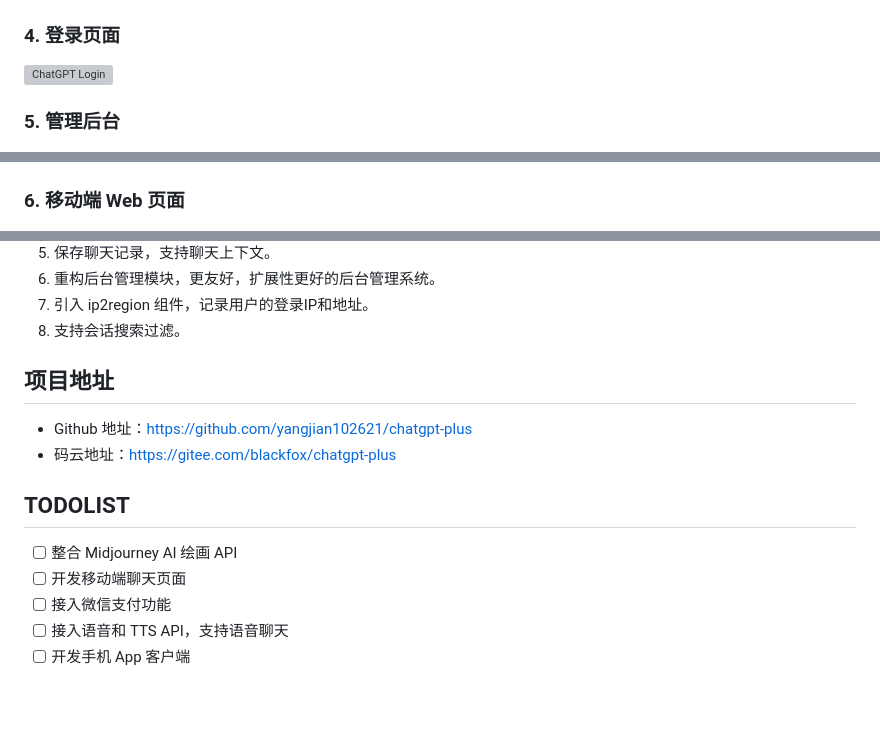
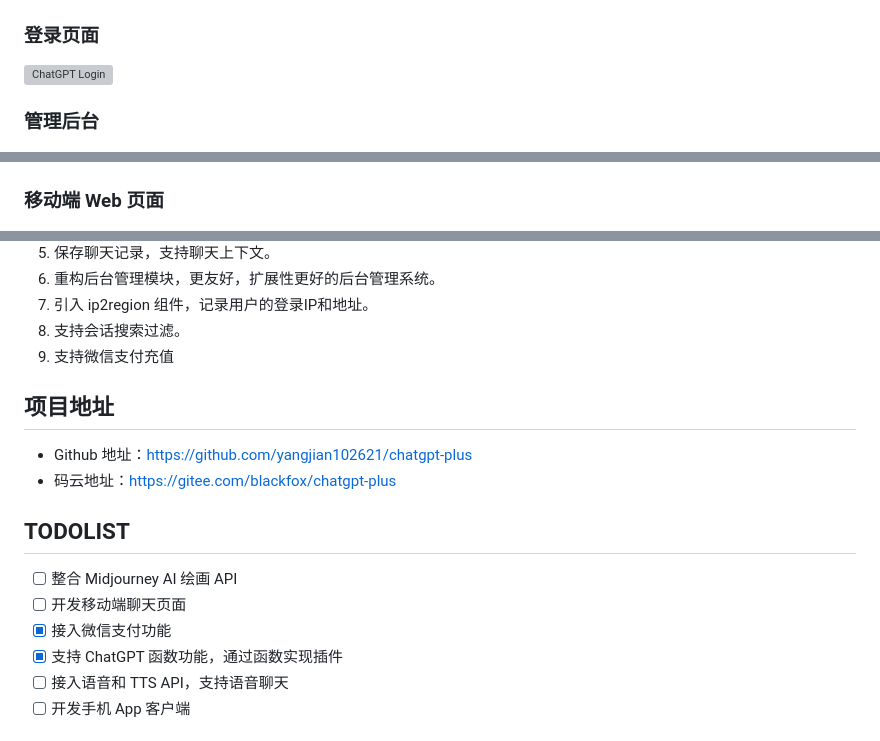
Before and after one commit to yangjian102621/geekai, a Markdown page: README.md, 3 parts joined by grey strips. Rendered like a GitHub page; blank space fills up the shorter version; grey boxes are pictures that could not be loaded.

```diff
--- a/README.md
+++ b/README.md
@@ -20,17 +24,17 @@
 
 ![ChatGPT user profle](docs/imgs/user_profile.png)
 
-### 4. 登录页面
+### 登录页面
 
 ![ChatGPT Login](docs/imgs/login.png)
 
-### 5. 管理后台
+### 管理后台
 
 ![ChatGPT admin](docs/imgs/admin_config.png)
 
 ![ChatGPT admin](docs/imgs/admin_user.png)
 
-### 6. 移动端 Web 页面
+### 移动端 Web 页面
 
 ![Mobile chat list](/docs/imgs/mobile_chat_list.png)
 ![Mobile chat session](/docs/imgs/mobile_chat_session.png)
@@ -78,6 +82,7 @@ ChatGPT 的服务。
 6. 重构后台管理模块，更友好，扩展性更好的后台管理系统。
 7. 引入 ip2region 组件，记录用户的登录IP和地址。
 8. 支持会话搜索过滤。
+9. 支持微信支付充值
 
 ## 项目地址
 
@@ -88,7 +93,8 @@ ChatGPT 的服务。
 
 * [ ] 整合 Midjourney AI 绘画 API
 * [ ] 开发移动端聊天页面
-* [ ] 接入微信支付功能
+* [x] 接入微信支付功能
+* [x] 支持 ChatGPT 函数功能，通过函数实现插件
 * [ ] 接入语音和 TTS API，支持语音聊天
 * [ ] 开发手机 App 客户端
 
```
Also changed, not shown: other parts of README.md (+22 -3 lines), docs/imgs/plugin.png (added), 1 other file.
